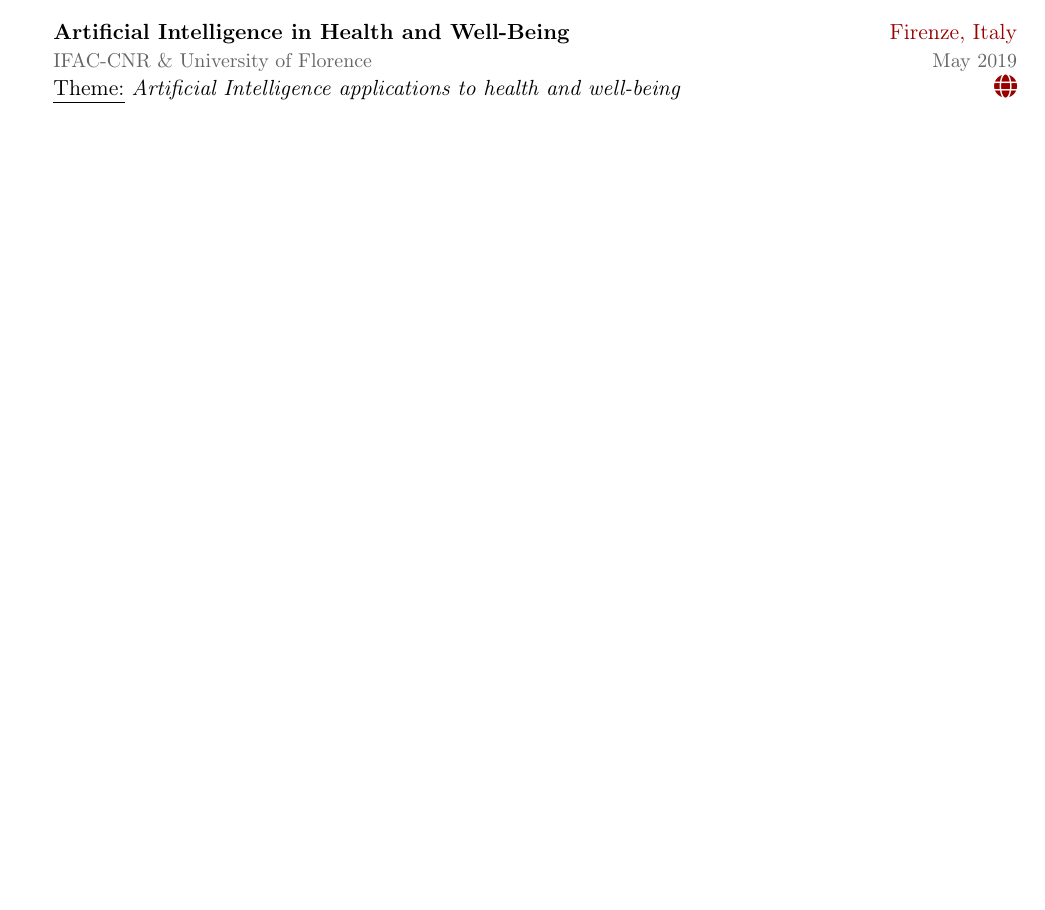
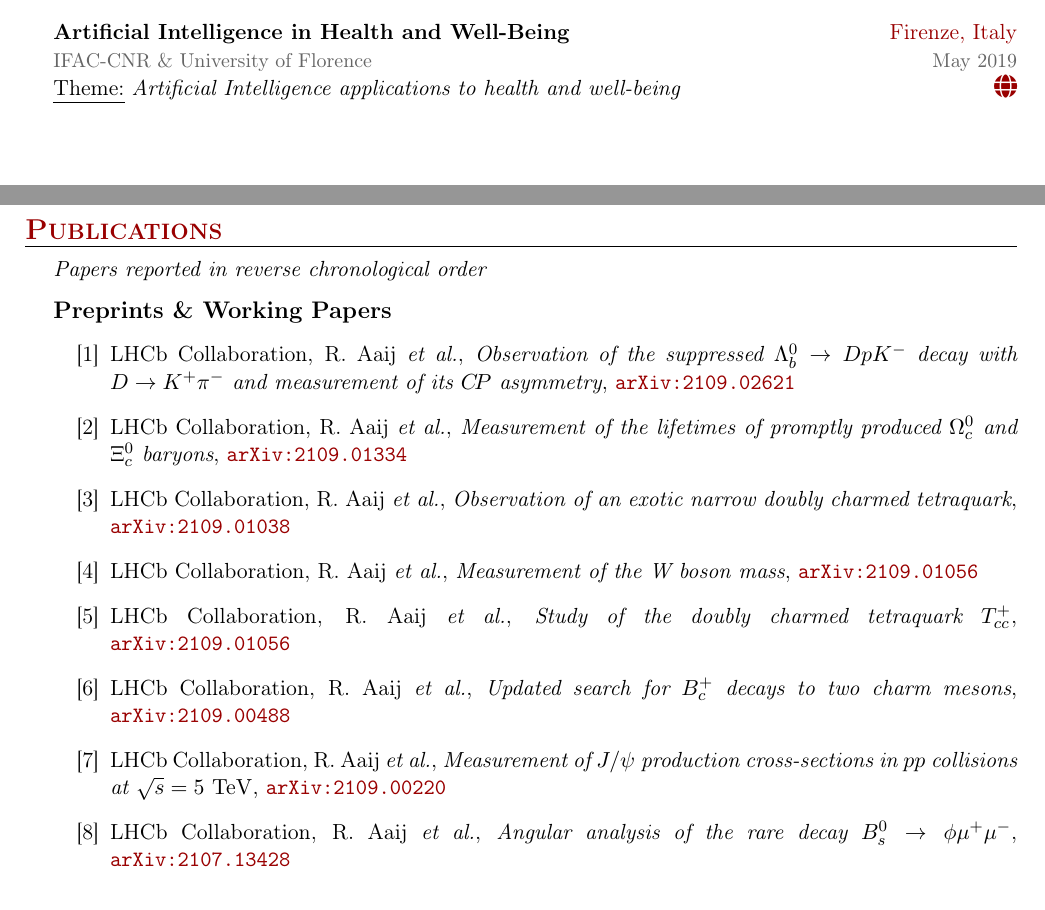
Before and after one commit to mbarbetti/cv-barbetti, a LaTeX CV (academic-cv/main/src/main.tex, which reads academic-cv/main/src/publications.tex): part of page 2 of 4 before the commit and two parts of pages 2 and 3 of 5 after it, the two joined at a grey line, cut so that both start at the same text, the shorter picture padded with empty space. Compiled offline with pdfLaTeX.

Commit message:
Updates from Overleaf

```diff
--- a/academic-cv/main/src/publications.tex
+++ b/academic-cv/main/src/publications.tex
@@ -1,13 +1,58 @@
+\newcommand{\journal}[1]
+  {\textbf{\large #1}\\\vspace{-5mm}}
+
+\newcommand{\arxiv}[1]
+  {\href{https://arxiv.org/abs/#1}{\texttt{arXiv:#1}}}
+
+
 \section*{Publications}
 \begin{cvcontent}
-  \begin{enumerate}[topsep=0pt, label={[\arabic*]}]
-    %%%
-    %%%  first publication
-    %%% ===================
+  \emph{Papers reported in reverse chronological order}\\[2.5mm]
+  %%%
+  %%%  Selected papers
+  %%% =================
+%  \journal{Selected Papers}
+%  \begin{enumerate}[label={[\arabic*]}, leftmargin=1.5cm]
+%    \item
+%  \end{enumerate}
+  %%%
+  %%%  Preprints
+  %%% ===========
+  \journal{Preprints \& Working Papers}
+  \begin{enumerate}[label={[\arabic*]}, leftmargin=1.5cm]
+    %
+    \item LHCb Collaboration, R. Aaij \emph{et al.}, \emph{Observation of the suppressed $\Lambda_b^0\to D p K^-$ decay with $D\to K^+ \pi^-$ and measurement of its $C\!P$ asymmetry}, \arxiv{2109.02621}
+    %
+    \item LHCb Collaboration, R. Aaij \emph{et al.}, \emph{Measurement of the lifetimes of promptly produced $\Omega^{0}_{c}$ and $\Xi^{0}_{c}$ baryons}, \arxiv{2109.01334}
+    %
+    \item LHCb Collaboration, R. Aaij \emph{et al.}, \emph{Observation of an exotic narrow doubly charmed tetraquark}, \arxiv{2109.01038}
+    %
+    \item LHCb Collaboration, R. Aaij \emph{et al.}, \emph{Measurement of the W boson mass}, \arxiv{2109.01056}
+    %
     \sloppy
-    \item LHCb Collaboration, R. Aaij \emph{et al.}, \emph{Angular analysis of the rare decay $B_s^0 \to \phi \mu^+ \mu^-$}, \href{https://arxiv.org/abs/2107.13428}{\texttt{arXiv:2107.13428}}
+    \item LHCb Collaboration, R. Aaij \emph{et al.}, \emph{Study of the doubly charmed tetraquark $T_{cc}^+$}, \arxiv{2109.01056}
     %
-    %\item new publication
+    \sloppy
+    \item LHCb Collaboration, R. Aaij \emph{et al.}, \emph{Updated search for $B_c^+$ decays to two charm mesons}, \arxiv{2109.00488}
+    %
+    \item LHCb Collaboration, R. Aaij \emph{et al.}, \emph{Measurement of $J/\psi$ production cross-sections in $pp$ collisions at $\sqrt{s}=5~\rm{TeV}$}, \arxiv{2109.00220}
+    %
+    \sloppy
+    \item LHCb Collaboration, R. Aaij \emph{et al.}, \emph{Angular analysis of the rare decay $B_s^0 \to \phi \mu^+ \mu^-$}, \arxiv{2107.13428}
     %
   \end{enumerate}
+  %%%
+  %%%  Journal articles
+  %%% ==================
+%  \journal{ALL Conference \& Journal Articles}
+%  \begin{enumerate}[label={[\arabic*]}, leftmargin=1.5cm]
+%    \item
+%  \end{enumerate}
+  %%%
+  %%%  Conference abstract
+  %%% =====================
+%  \journal{ALL Conference \& Workshop Abstracts}
+%  \begin{enumerate}[label={[\arabic*]}, leftmargin=1.5cm]
+%    \item
+%  \end{enumerate}
 \end{cvcontent}
```
Also changed, not shown: academic-cv/main/src/main.tex (+1 -1 lines).
